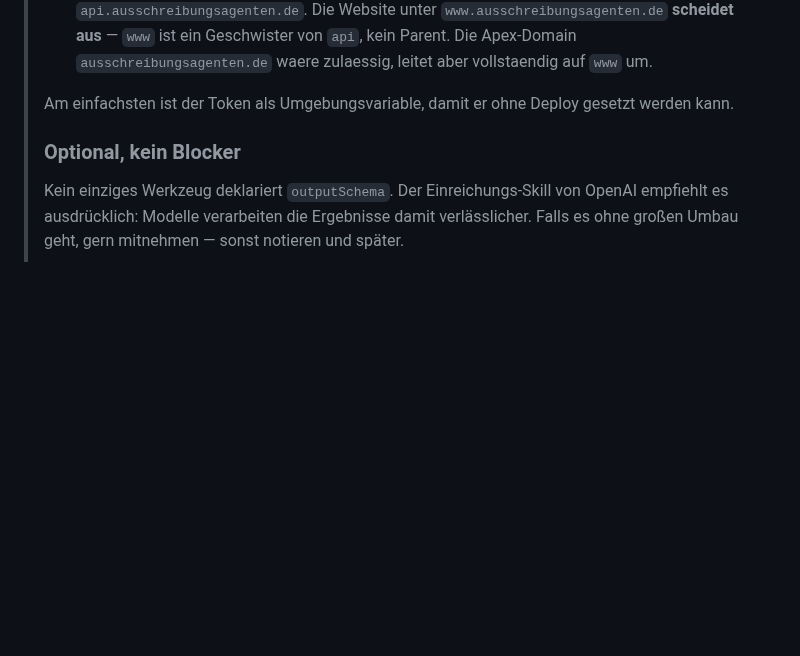
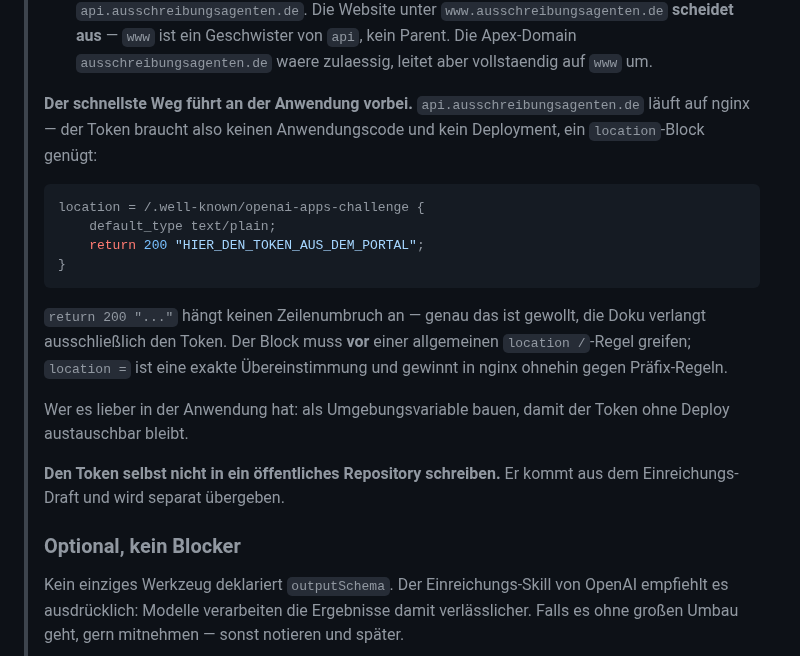
Before and after one commit to shufflethis/ausschreibungsagenten, a Markdown page: docs/backend-auftrag-openai-plugin.md, the part around the change. Rendered like a GitHub page; blank space fills up the shorter version.

Commit message:
docs: nginx-Weg fuer die Domain-Verifizierung
api.ausschreibungsagenten.de laeuft auf nginx, nicht auf Vercel. Der
Challenge-Token braucht damit weder Anwendungscode noch Deployment - ein
location-Block mit return 200 genuegt, und der haengt keinen Zeilenumbruch
an, was die Doku genau so verlangt.

Der Token selbst gehoert nicht in ein oeffentliches Repository; im Auftrag
steht deshalb ein Platzhalter.

Co-Authored-By: Claude Opus 5 (1M context) <noreply@anthropic.com>
Claude-Session: https://claude.ai/code/session_01YYR3VkN4A18WyNmoRT1Y1B

````diff
--- a/docs/backend-auftrag-openai-plugin.md
+++ b/docs/backend-auftrag-openai-plugin.md
@@ -106,8 +106,27 @@ Nicht das richtige Repo sind: `shufflethis/ausschreibungsagenten` (Website),
 >   von `api`, kein Parent. Die Apex-Domain `ausschreibungsagenten.de` waere
 >   zulaessig, leitet aber vollstaendig auf `www` um.
 >
-> Am einfachsten ist der Token als Umgebungsvariable, damit er ohne Deploy
-> gesetzt werden kann.
+> **Der schnellste Weg führt an der Anwendung vorbei.** `api.ausschreibungsagenten.de`
+> läuft auf nginx — der Token braucht also keinen Anwendungscode und kein
+> Deployment, ein `location`-Block genügt:
+>
+> ```nginx
+> location = /.well-known/openai-apps-challenge {
+>     default_type text/plain;
+>     return 200 "HIER_DEN_TOKEN_AUS_DEM_PORTAL";
+> }
+> ```
+>
+> `return 200 "..."` hängt keinen Zeilenumbruch an — genau das ist gewollt, die
+> Doku verlangt ausschließlich den Token. Der Block muss **vor** einer
+> allgemeinen `location /`-Regel greifen; `location =` ist eine exakte
+> Übereinstimmung und gewinnt in nginx ohnehin gegen Präfix-Regeln.
+>
+> Wer es lieber in der Anwendung hat: als Umgebungsvariable bauen, damit der
+> Token ohne Deploy austauschbar bleibt.
+>
+> **Den Token selbst nicht in ein öffentliches Repository schreiben.** Er
+> kommt aus dem Einreichungs-Draft und wird separat übergeben.
 >
 > ### Optional, kein Blocker
 >
````
